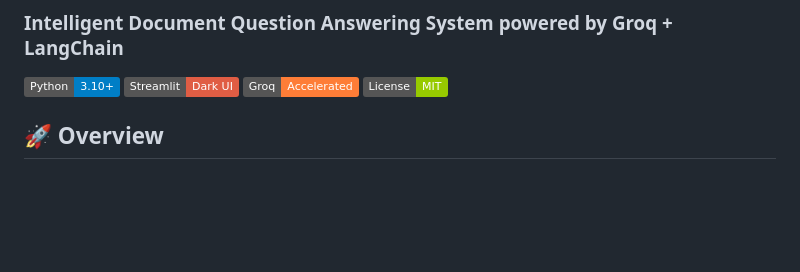
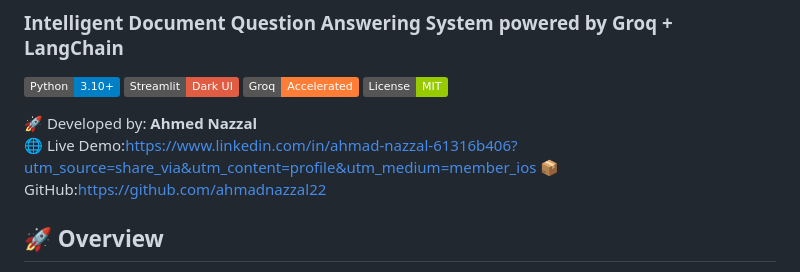
Before and after one commit to ahmadnazzal22/document_qa_agent, a Markdown page: README.md, the part around the change. GitHub-like rendering; badges without logos; blank space fills up the shorter version.

Commit message:
Update README with developer info and links
Added developer information and links to live demo and GitHub.

```diff
--- a/README.md
+++ b/README.md
@@ -10,7 +10,9 @@ markdown
 ![LLM](https://img.shields.io/badge/Groq-Accelerated-orange.svg)
 ![License](https://img.shields.io/badge/License-MIT-green.svg)
 
-
+🚀 Developed by: **Ahmed Nazzal**
+🌐 Live Demo:https://www.linkedin.com/in/ahmad-nazzal-61316b406?utm_source=share_via&utm_content=profile&utm_medium=member_ios
+📦 GitHub:https://github.com/ahmadnazzal22
 
 ## 🚀 Overview
 
```
